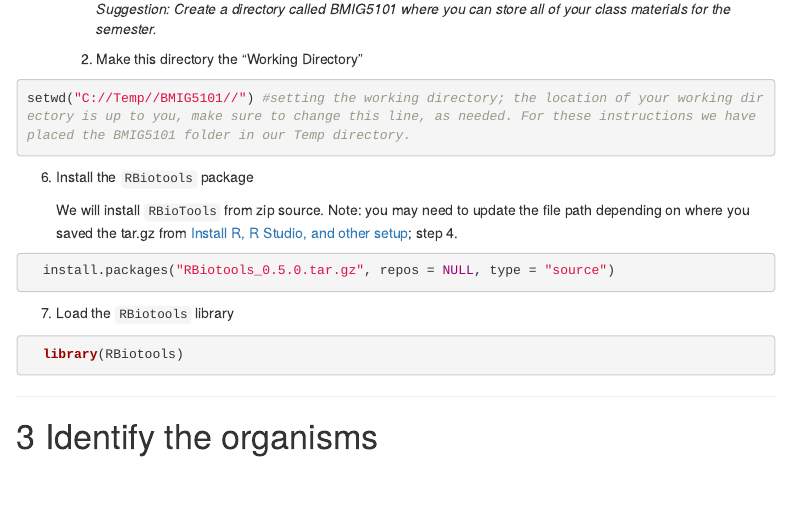
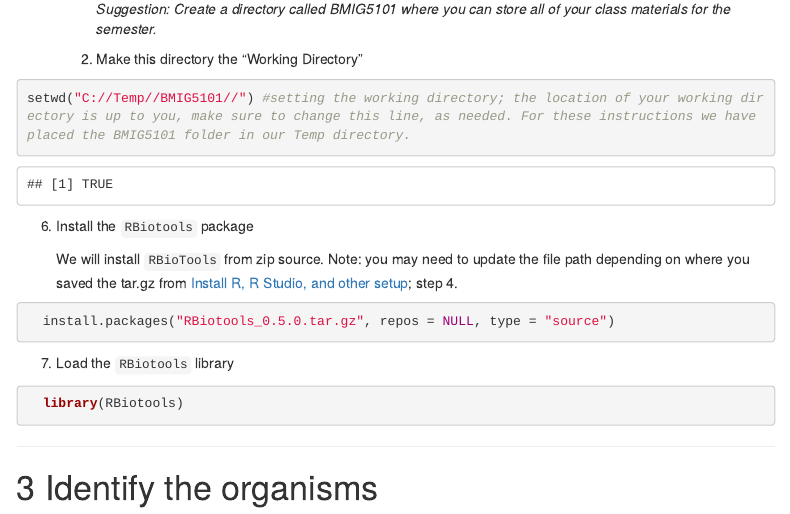
Before and after one commit to hanna-ford/dc3, an R Markdown document (getting-started.Rmd): the page in a window 1100 px wide, from 1520 px down. Rendered offline with R 4.5, knitr and Pandoc, with nearby package versions; some code elsewhere in the file could not run offline; menus at the side of the page are left out.

Commit message:
re-generate docs file

````diff
--- a/getting-started.Rmd
+++ b/getting-started.Rmd
@@ -128,7 +128,7 @@ setwd("C://Temp//BMIG5101//") #setting the working directory; the location of yo
 
 ```
 
-```{r image.directory, include=FALSE}
+```{r image.directory, eval=TRUE, echo=FALSE, error=FALSE, warning=FALSE, message=FALSE}
 
 ifelse(!dir.exists("./r_repository/"), dir.create("./r_repository/"), "Folder exists already") #images reference in this RMarkdown file are stored here
 
````
Also changed, not shown: 1 other file.
